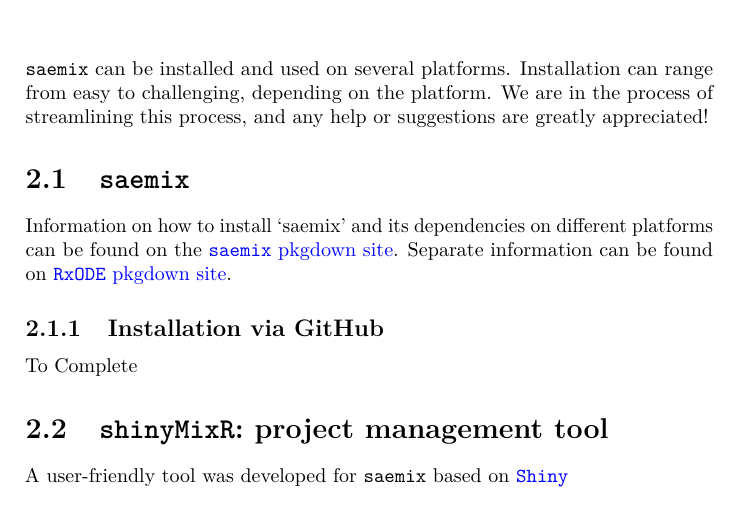
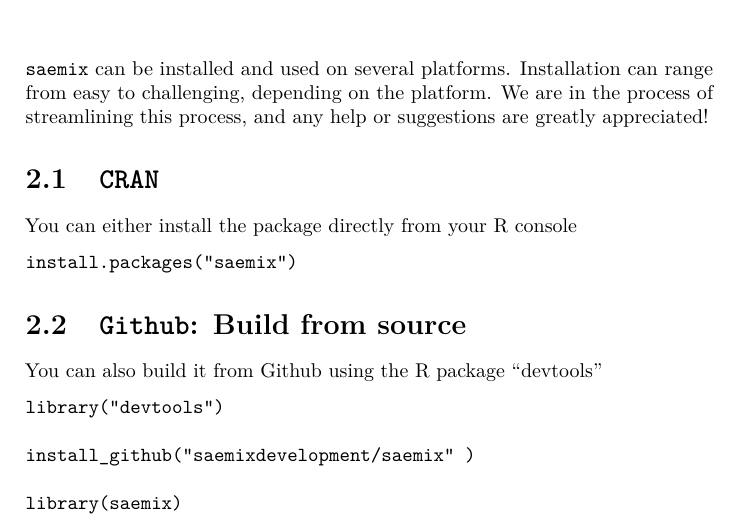
Before and after one commit to saemixdevelopment/saemix_bookdown, a LaTeX book (docs/Saemix-R-Package-Guide.tex): part of page 9 of 23, cut so that both start at the same text. Compiled offline with pdfLaTeX.

Commit message:
maj install

```diff
--- a/docs/Saemix-R-Package-Guide.tex
+++ b/docs/Saemix-R-Package-Guide.tex
@@ -190,24 +190,26 @@
 platform. We are in the process of streamlining this process, and any
 help or suggestions are greatly appreciated!
 
-\section{\texorpdfstring{\texttt{saemix}}{saemix}}\label{saemix}
+\section{\texorpdfstring{\texttt{CRAN}}{CRAN}}\label{cran}
 
-Information on how to install `saemix' and its dependencies on different
-platforms can be found on the
-\href{https://saemixdevelopment.github.io/saemix/index.html}{\texttt{saemix}
-pkgdown site}. Separate information can be found on
-\href{https://saemixdevelopment.github.io/RxODE/index.html}{\texttt{RxODE}
-pkgdown site}.
+You can either install the package directly from your R console
 
-\subsection{Installation via GitHub}\label{installation-via-github}
+\begin{verbatim}
+install.packages("saemix")
+\end{verbatim}
 
-To Complete
+\section{\texorpdfstring{\texttt{Github}: Build from
+source}{Github: Build from source}}\label{github-build-from-source}
 
-\section{\texorpdfstring{\texttt{shinyMixR}: project management
-tool}{shinyMixR: project management tool}}\label{shinymixr-project-management-tool}
+You can also build it from Github using the R package ``devtools''
 
-A user-friendly tool was developed for \texttt{saemix} based on
-\href{http://shiny.rstudio.com/}{\texttt{Shiny}}
+\begin{verbatim}
+library("devtools")
+
+install_github("saemixdevelopment/saemix" )
+
+library(saemix)
+\end{verbatim}
 
 \chapter{Materials}\label{materials}
 
```
Also changed, not shown: docs/Saemix-R-Package-Guide.pdf, 11 other files.
